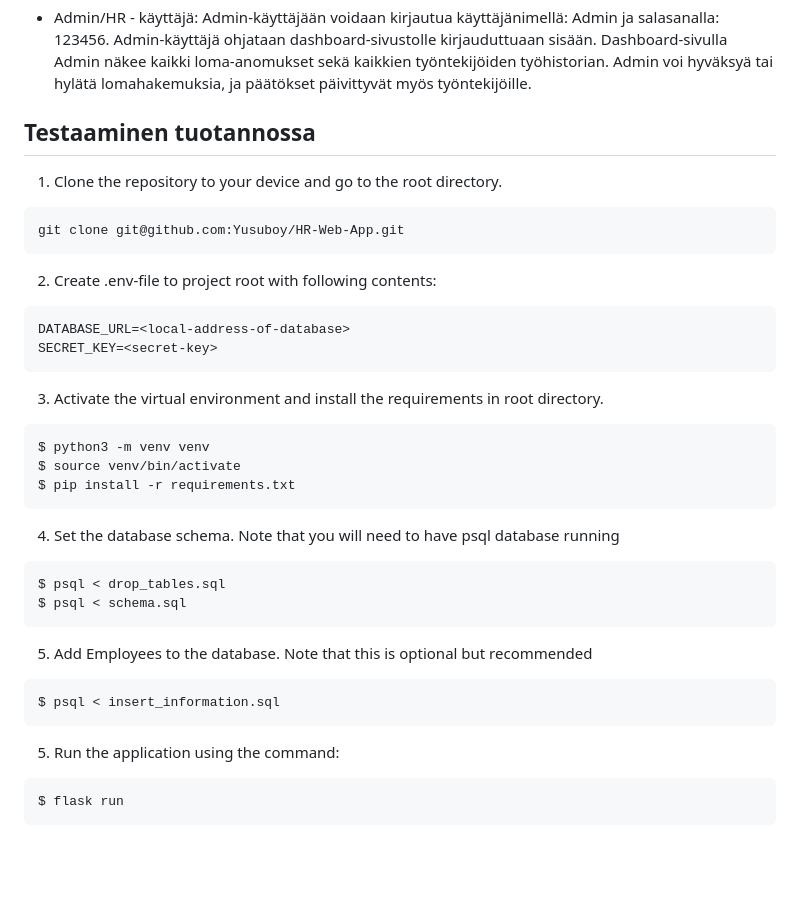
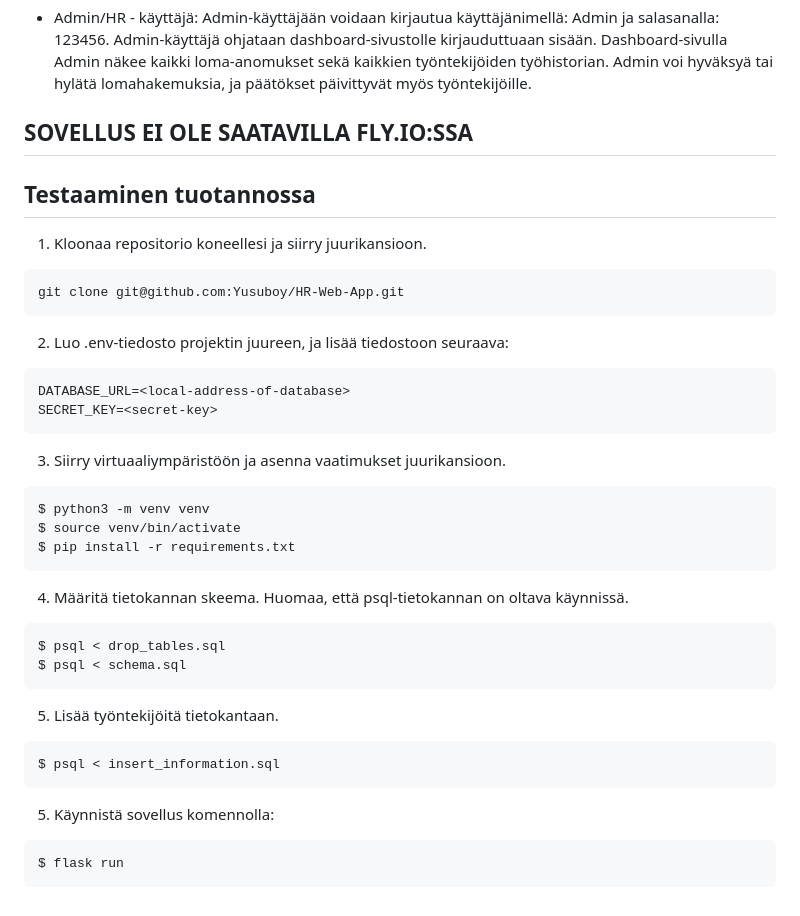
Before and after one commit to Yusuboy/HR-Web-App, a Markdown page: README.md, the part around the change. GitHub-like rendering; blank space fills up the shorter version.

Commit message:
updated instructions

````diff
--- a/README.md
+++ b/README.md
@@ -41,42 +41,42 @@ Admin-käyttäjään voidaan kirjautua käyttäjänimellä: Admin ja salasanalla
 
 
 
-
+## SOVELLUS EI OLE SAATAVILLA FLY.IO:SSA
 
 
 
 
 ## Testaaminen tuotannossa
 
-1. Clone the repository to your device and go to the root directory.
+1. Kloonaa repositorio koneellesi ja siirry juurikansioon.
 ```
 git clone git@github.com:Yusuboy/HR-Web-App.git
 ```
 
-2. Create .env-file to project root with following contents:
+2. Luo .env-tiedosto projektin juureen, ja lisää tiedostoon seuraava:
 ```
 DATABASE_URL=<local-address-of-database>
 SECRET_KEY=<secret-key>
 ```
 
-3. Activate the virtual environment and install the requirements in root directory.
+3. Siirry virtuaaliympäristöön ja asenna vaatimukset juurikansioon.
 ```
 $ python3 -m venv venv
 $ source venv/bin/activate
 $ pip install -r requirements.txt
 ```
 
-4. Set the database schema. Note that you will need to have psql database running
+4. Määritä tietokannan skeema. Huomaa, että psql-tietokannan on oltava käynnissä.
 ```
 $ psql < drop_tables.sql
 $ psql < schema.sql
 ```
 
-5. Add Employees to the database. Note that this is optional but recommended
+5. Lisää työntekijöitä tietokantaan.
 ```
 $ psql < insert_information.sql
 ```
-5.  Run the application using the command:
+5.  Käynnistä sovellus komennolla:
 ```
 $ flask run
 ```
````
